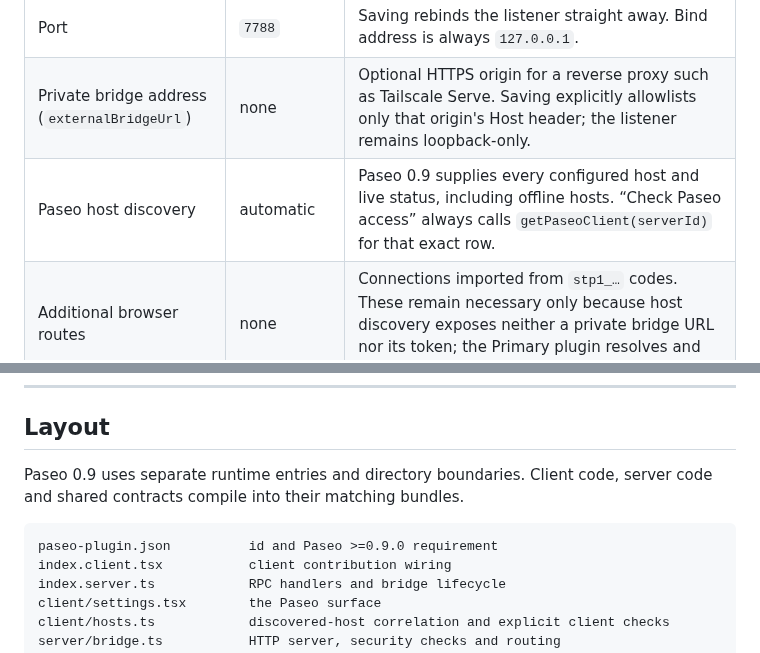
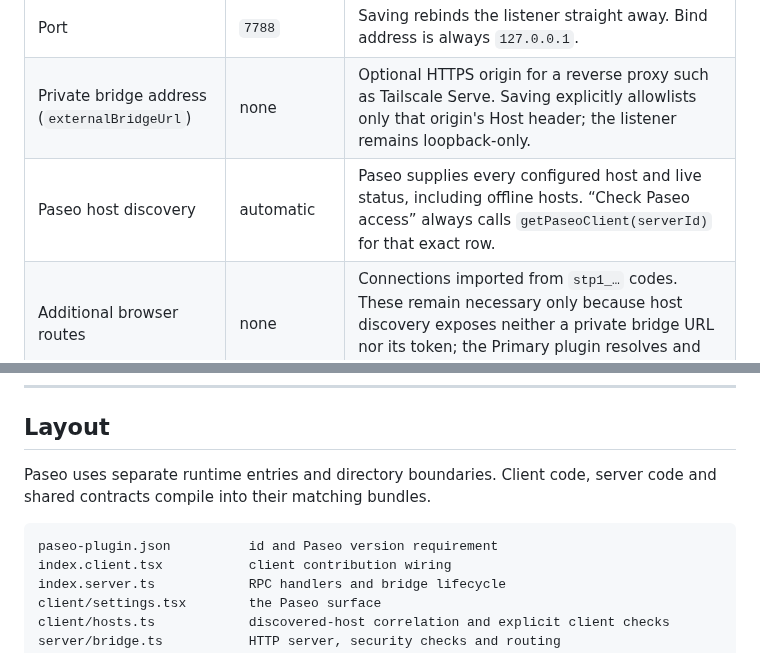
Before and after one commit to tomgrin10/send-to-paseo, a Markdown page: plugin/README.md, 2 parts joined by grey strips. GitHub-like rendering.

````diff
--- a/plugin/README.md
+++ b/plugin/README.md
@@ -197,7 +195,7 @@ All of it lives in the Paseo surface; there is no config file to hunt for.
 | --- | --- | --- |
 | Port | `7788` | Saving rebinds the listener straight away. Bind address is always `127.0.0.1`. |
 | Private bridge address (`externalBridgeUrl`) | none | Optional HTTPS origin for a reverse proxy such as Tailscale Serve. Saving explicitly allowlists only that origin's Host header; the listener remains loopback-only. |
-| Paseo host discovery | automatic | Paseo 0.9 supplies every configured host and live status, including offline hosts. “Check Paseo access” always calls `getPaseoClient(serverId)` for that exact row. |
+| Paseo host discovery | automatic | Paseo supplies every configured host and live status, including offline hosts. “Check Paseo access” always calls `getPaseoClient(serverId)` for that exact row. |
 | Additional browser routes | none | Connections imported from `stp1_…` codes. These remain necessary only because host discovery exposes neither a private bridge URL nor its token; the Primary plugin resolves and sends through these bridges. |
 | Pairing token | generated on first run | 32 random bytes, base64url. |
 | Agent destination | `New agent` | Start a fresh agent, or reuse the best non-archived root agent in an existing target workspace. A create target and a workspace with no eligible root still start a new agent. |
@@ -832,11 +830,11 @@ endpoint and a wrong method on a known endpoint both return
 
 ## Layout
 
-Paseo 0.9 uses separate runtime entries and directory boundaries. Client code,
+Paseo uses separate runtime entries and directory boundaries. Client code,
 server code and shared contracts compile into their matching bundles.
 
 ```
-paseo-plugin.json          id and Paseo >=0.9.0 requirement
+paseo-plugin.json          id and Paseo version requirement
 index.client.tsx           client contribution wiring
 index.server.ts            RPC handlers and bridge lifecycle
 client/settings.tsx        the Paseo surface
````
Also changed, not shown: other parts of plugin/README.md (+13 -6 lines), README.md (+9 -0 lines), docs/chrome-web-store/README.md (+1 -1 lines).
